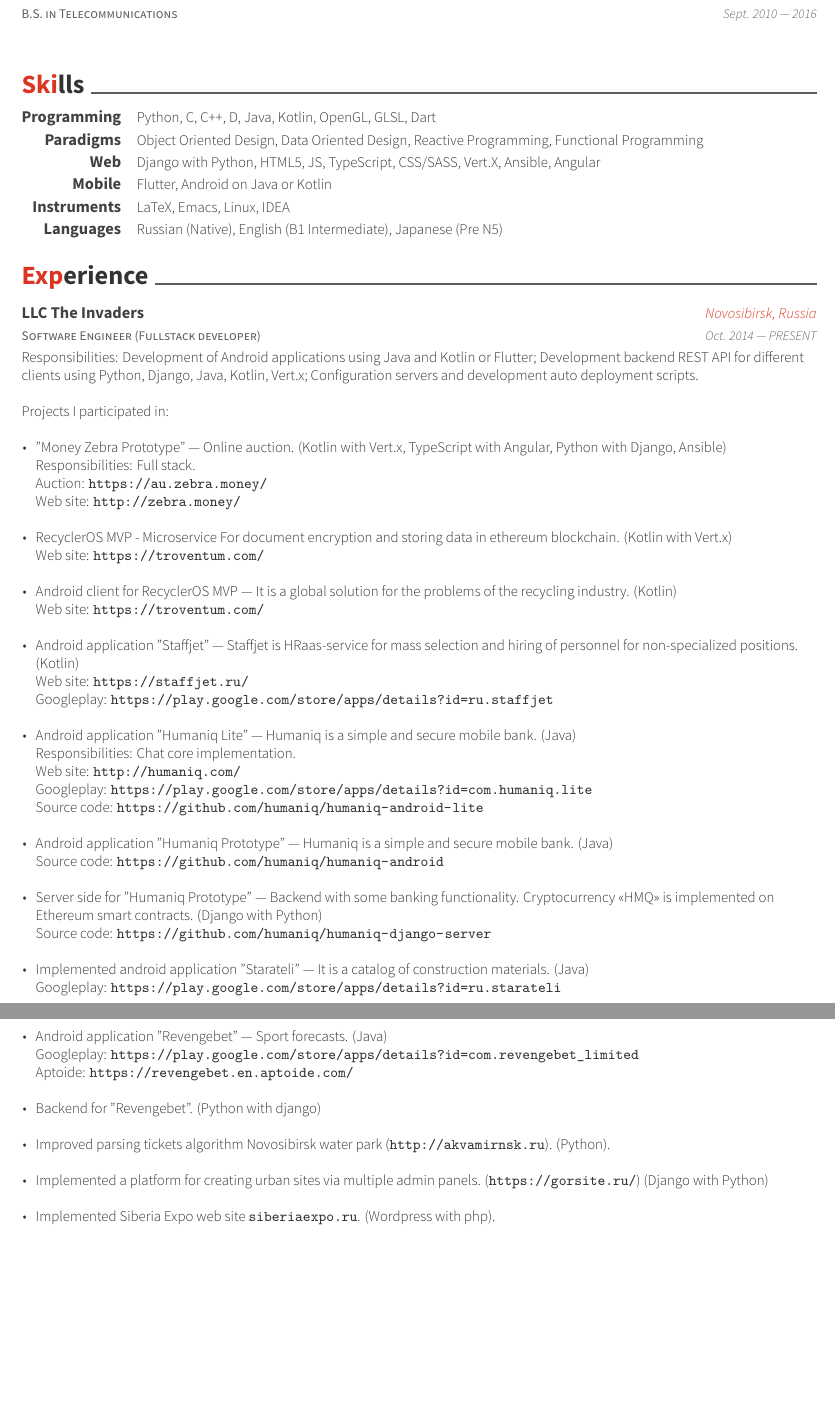
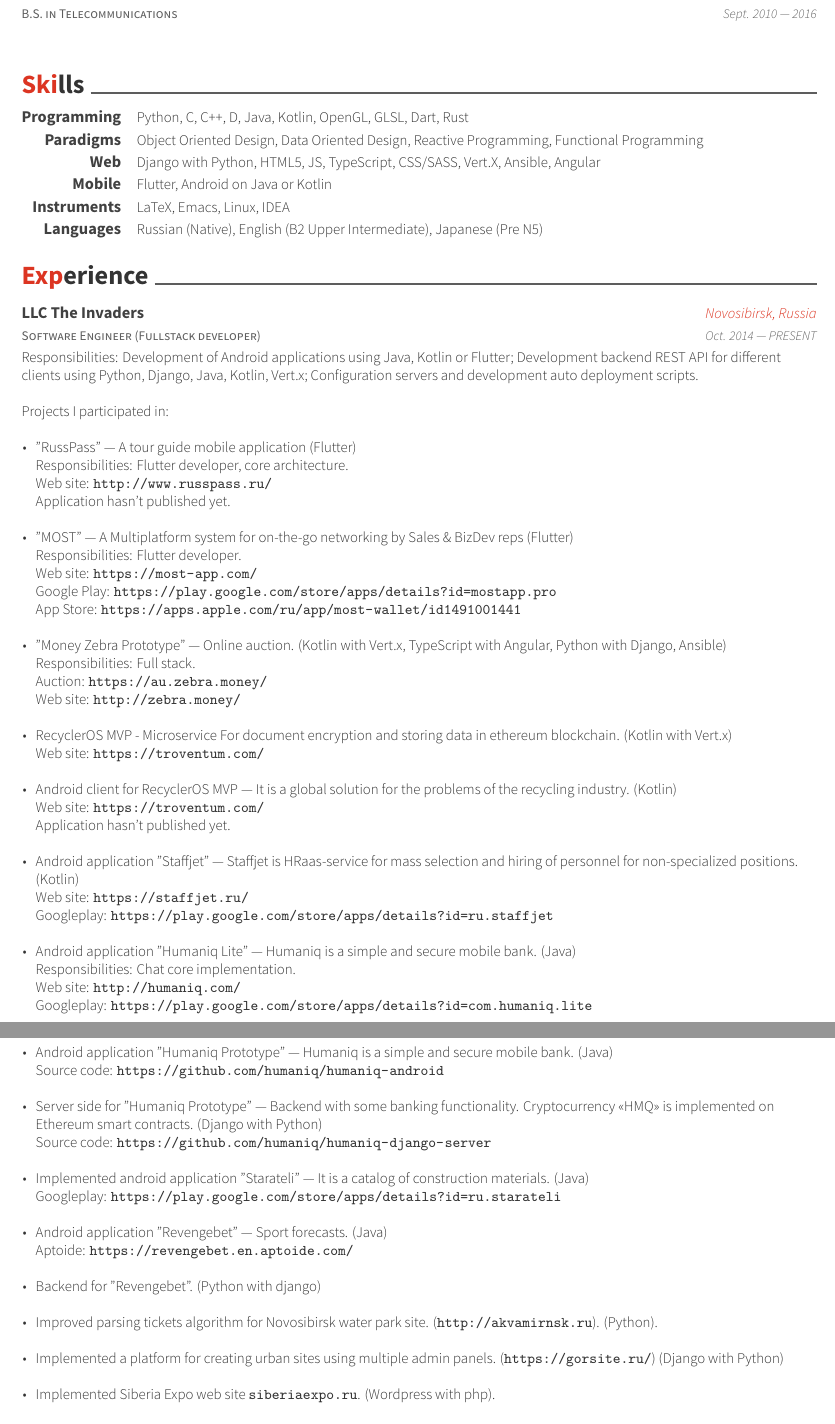
Before and after one commit to sysint64/sysint64.github.io, a LaTeX CV (cv/resume_cv.tex, which reads cv/cv-sections/experience.tex, cv/cv-sections/skills.tex): two parts of pages 1 and 2 of 3, joined at a grey line, cut so that both start at the same text, the shorter picture padded with empty space. Compiled offline with XeLaTeX.

Commit message:
updated CV

```diff
--- a/cv/cv-sections/experience.tex
+++ b/cv/cv-sections/experience.tex
@@ -18,11 +18,28 @@
 {Novosibirsk, Russia} % Location
 {Oct. 2014 --- PRESENT} % Date(s)
 {
-Responsibilities: Development of Android applications using Java and Kotlin or Flutter; Development backend REST API for different clients using Python, Django, Java, Kotlin, Vert.x; Configuration servers and development auto deployment scripts.\linebreak
+Responsibilities: Development of Android applications using Java, Kotlin or Flutter; Development backend REST API for different clients using Python, Django, Java, Kotlin, Vert.x; Configuration servers and development auto deployment scripts.\linebreak
 \linebreak
 Projects I participated in:\linebreak
 \linebreak
 \begin{cvitems}
+    \item {
+        \begin{flushleft}
+            "RussPass" --- A tour guide mobile application (Flutter)\linebreak
+            Responsibilities: Flutter developer, core architecture.\linebreak
+            Web site: \url{http://www.russpass.ru/}\linebreak
+            Application hasn't published yet.\linebreak
+        \end{flushleft}
+    }
+    \item {
+        \begin{flushleft}
+            "MOST" --- A Multiplatform system for on-the-go networking by Sales \& BizDev reps (Flutter)\linebreak
+            Responsibilities: Flutter developer.\linebreak
+            Web site: \url{https://most-app.com/}\linebreak
+            Google Play: \url{https://play.google.com/store/apps/details?id=mostapp.pro}\linebreak
+            App Store: \url{https://apps.apple.com/ru/app/most-wallet/id1491001441}\linebreak
+        \end{flushleft}
+    }
     \item {
         \begin{flushleft}
             "Money Zebra Prototype" --- Online auction. (Kotlin with Vert.x, TypeScript with Angular, Python with Django, Ansible)\linebreak
@@ -41,6 +58,7 @@
         \begin{flushleft}
             Android client for RecyclerOS MVP — It is a global solution for the problems of the recycling industry. (Kotlin)\linebreak
             Web site: \url{https://troventum.com/}\linebreak
+            Application hasn't published yet.\linebreak
         \end{flushleft}
     }
     \item {
@@ -56,9 +74,18 @@
             Responsibilities: Chat core implementation.\linebreak
             Web site: \url{http://humaniq.com/}\linebreak
             Googleplay: \url{https://play.google.com/store/apps/details?id=com.humaniq.lite}\linebreak
-            Source code: \url{https://github.com/humaniq/humaniq-android-lite}\linebreak
         \end{flushleft}
     }
+\end{cvitems}
+}
+
+\cventry
+{} % Job title
+{} % Organization
+{} % Location
+{} % Date(s)
+{
+\begin{cvitems}
     \item {
         \begin{flushleft}
             Android application "Humaniq Prototype" --- Humaniq is a simple and secure mobile bank. (Java)\linebreak
@@ -78,20 +105,9 @@
             Googleplay: \url{https://play.google.com/store/apps/details?id=ru.starateli}\linebreak
         \end{flushleft}
     }
-\end{cvitems}
-}
-
-\cventry
-{} % Job title
-{} % Organization
-{} % Location
-{} % Date(s)
-{
-\begin{cvitems}
     \item {
         \begin{flushleft}
             Android application "Revengebet" --- Sport forecasts. (Java)\linebreak
-            Googleplay: \url{https://play.google.com/store/apps/details?id=com.revengebet_limited}\linebreak
             Aptoide: \url{https://revengebet.en.aptoide.com/}\linebreak
         \end{flushleft}
     }
@@ -102,12 +118,12 @@
     }
     \item {
         \begin{flushleft}
-            Improved parsing tickets algorithm Novosibirsk water park (\url{http://akvamirnsk.ru}). (Python).\linebreak
+            Improved parsing tickets algorithm for Novosibirsk water park site. (\url{http://akvamirnsk.ru}). (Python).\linebreak
         \end{flushleft}
     }
     \item {
         \begin{flushleft}
-            Implemented a platform for creating urban sites via multiple admin panels. (\url{https://gorsite.ru/}) (Django with Python)\linebreak
+            Implemented a platform for creating urban sites using multiple admin panels. (\url{https://gorsite.ru/}) (Django with Python)\linebreak
         \end{flushleft}
     }
     \item {
--- a/cv/cv-sections/skills.tex
+++ b/cv/cv-sections/skills.tex
@@ -14,7 +14,7 @@
 
 \cvskill
 {Programming} % Category
-{Python, C, C++, D, Java, Kotlin, OpenGL, GLSL, Dart} % Skills
+{Python, C, C++, D, Java, Kotlin, OpenGL, GLSL, Dart, Rust} % Skills
 
 \cvskill
 {Paradigms} % Category
@@ -42,7 +42,7 @@
 
 \cvskill
 {Languages} % Category
-{Russian (Native), English (B1 Intermediate), Japanese (Pre N5)} % Skills
+{Russian (Native), English (B2 Upper Intermediate), Japanese (Pre N5)} % Skills
 
 %------------------------------------------------
 
```
Also changed, not shown: assets/cv.pdf.
